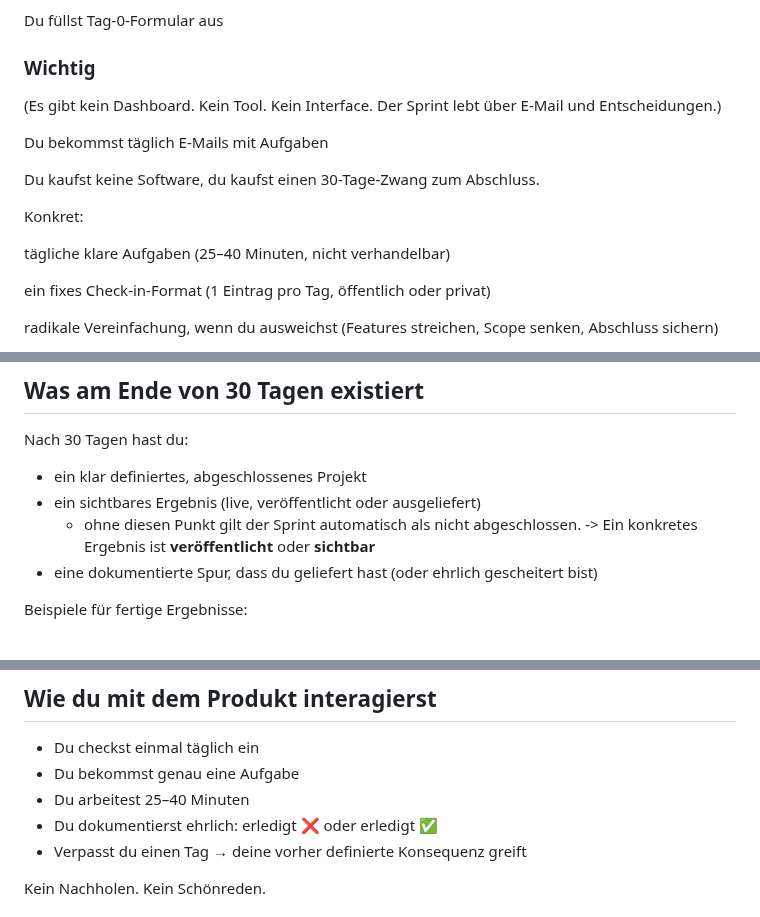
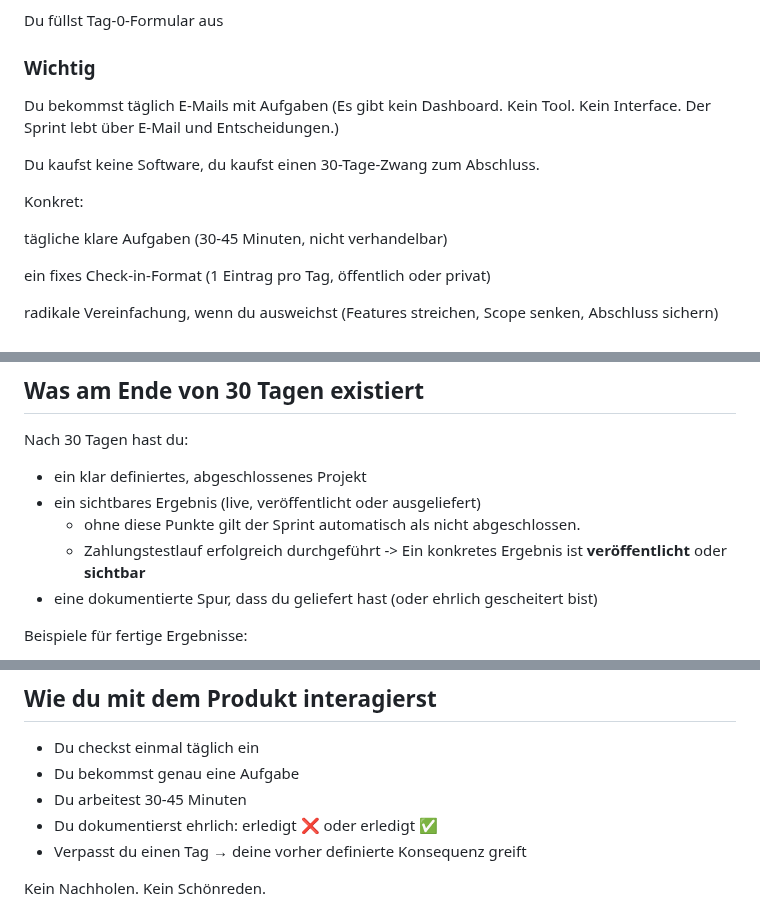
Before and after one commit to energetekk/30-Tage-Finish-Sprint-Oeffentlicher-Log, a Markdown page: Index_V1_final.md, 3 parts joined by grey strips. Drawn GitHub-style.

```diff
--- a/Index_V1_final.md
+++ b/Index_V1_final.md
@@ -35,17 +35,17 @@ Du zahlst
 Du füllst Tag-0-Formular aus
 
 ### Wichtig
+
+Du bekommst täglich E-Mails mit Aufgaben
 (Es gibt kein Dashboard. Kein Tool. Kein Interface.
 Der Sprint lebt über E-Mail und Entscheidungen.)
-
-Du bekommst täglich E-Mails mit Aufgaben
 
 Du kaufst keine Software,
 du kaufst einen 30-Tage-Zwang zum Abschluss.
 
 Konkret:
 
-tägliche klare Aufgaben (25–40 Minuten, nicht verhandelbar)
+tägliche klare Aufgaben (30-45 Minuten, nicht verhandelbar)
 
 ein fixes Check-in-Format (1 Eintrag pro Tag, öffentlich oder privat)
 
@@ -66,7 +66,8 @@ Nach 30 Tagen hast du:
 
 - ein klar definiertes, abgeschlossenes Projekt
 - ein sichtbares Ergebnis (live, veröffentlicht oder ausgeliefert)
-    - ohne diesen Punkt gilt der Sprint automatisch als nicht abgeschlossen.
+    - ohne diese Punkte gilt der Sprint automatisch als nicht abgeschlossen.
+    - Zahlungstestlauf erfolgreich durchgeführt
       -> Ein konkretes Ergebnis ist **veröffentlicht** oder **sichtbar**
 - eine dokumentierte Spur, dass du geliefert hast (oder ehrlich gescheitert bist)
 
@@ -80,7 +81,7 @@ Beispiele für fertige Ergebnisse:
 ## Wie du mit dem Produkt interagierst
 - Du checkst einmal täglich ein
 - Du bekommst genau eine Aufgabe
-- Du arbeitest 25–40 Minuten
+- Du arbeitest 30-45 Minuten
 - Du dokumentierst ehrlich: erledigt ❌ oder erledigt ✅
 - Verpasst du einen Tag → deine vorher definierte Konsequenz greift
 
```
Also changed, not shown: other parts of Index_V1_final.md (+1 -1 lines).
